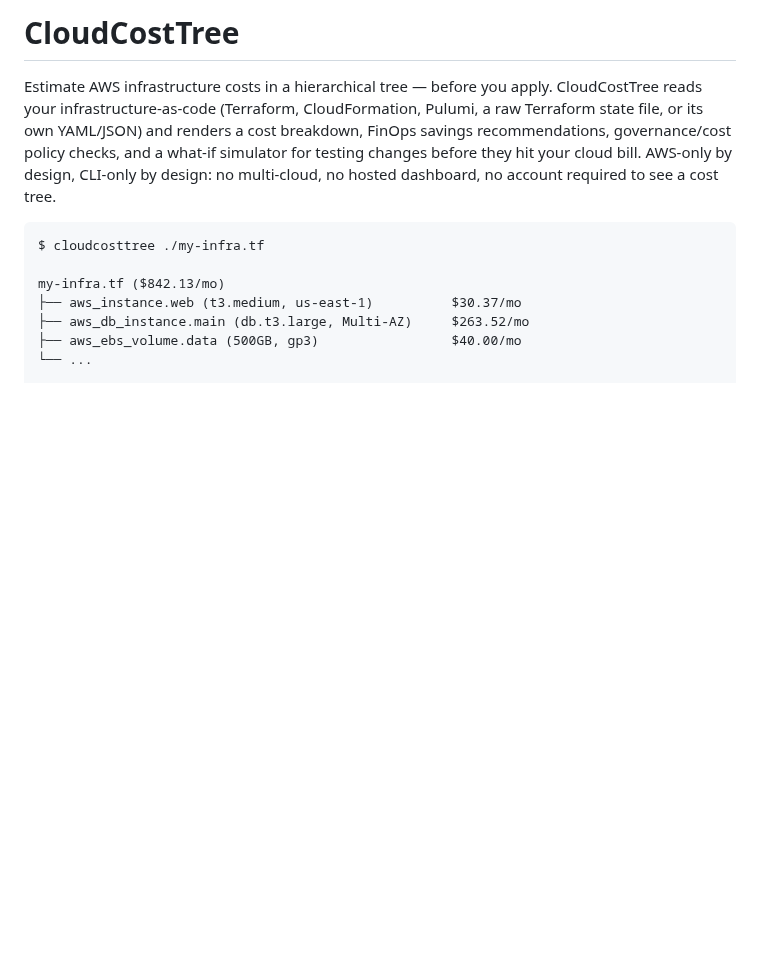
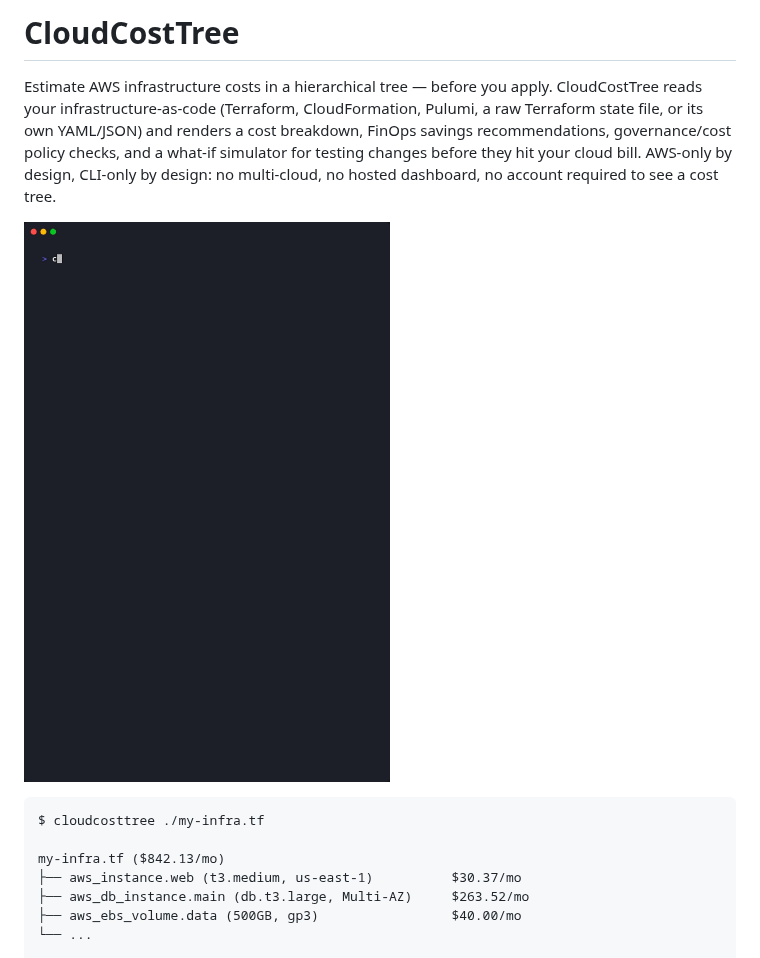
Before and after one commit to rulssss/cloudcosttree, a Markdown page: README.md, the part around the change. Drawn GitHub-style; pictures changed too: media/demo.gif (added); blank space fills up the shorter version.

Commit message:
Add a real terminal demo GIF to the README hero
Replaces a purely static ASCII example with an actual cloudcosttree
run against a small Terraform file, showing the cost tree, Cost
Score, and two real FinOps recommendations.

````diff
--- a/README.md
+++ b/README.md
@@ -7,6 +7,8 @@ and renders a cost breakdown, FinOps savings recommendations,
 governance/cost policy checks, and a what-if simulator for testing changes
 before they hit your cloud bill. AWS-only by design, CLI-only by design: no
 multi-cloud, no hosted dashboard, no account required to see a cost tree.
+
+![cloudcosttree running against a real Terraform file, showing the cost tree, Cost Score, and FinOps recommendations](media/demo.gif)
 
 ```
 $ cloudcosttree ./my-infra.tf
````
